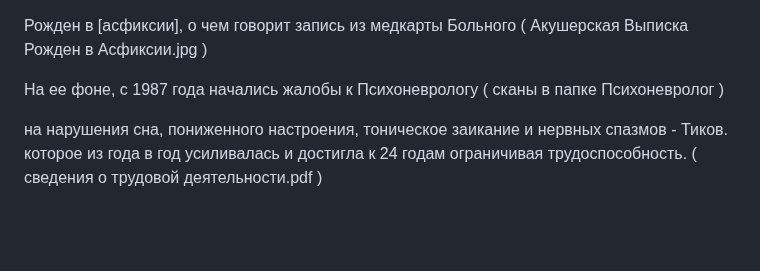
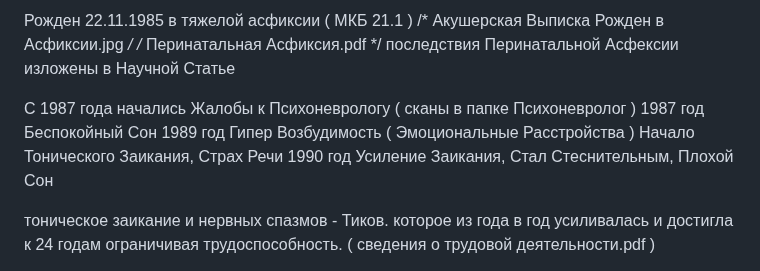
Before and after one commit to kalevalski/ugolovnoe-delo-modafinil, a Markdown page: Диагностика Расстройств/ReadMe.md, the part around the change. Rendered like a GitHub page; blank space fills up the shorter version.

```diff
--- a/Диагностика Расстройств/ReadMe.md
+++ b/Диагностика Расстройств/ReadMe.md
@@ -1,11 +1,23 @@
+Рожден 22.11.1985 в тяжелой асфиксии ( МКБ 21.1 )
+   /* Акушерская Выписка Рожден в Асфиксии.jpg */
+   /* Перинатальная Асфиксия.pdf */
+   последствия Перинатальной Асфексии изложены в Научной Статье
 
-Рожден в [асфиксии], о чем говорит запись из медкарты Больного
-    ( Акушерская Выписка Рожден в Асфиксии.jpg )
 
-На ее фоне, с 1987 года начались жалобы к Психоневрологу
+С 1987 года начались Жалобы к Психоневрологу
     ( сканы в папке Психоневролог )
+    1987 год
+      Беспокойный Сон
+    1989 год
+      Гипер Возбудимость ( Эмоциональные Расстройства )
+      Начало Тонического Заикания, Страх Речи
+    1990 год
+      Усиление Заикания, Стал Стеснительным, Плохой Сон
 
-на нарушения сна, пониженного настроения,
+
+
+
+
 тоническое заикание и нервных спазмов - Тиков.
 которое из года в год усиливалась и достигла к 24 годам
 ограничивая трудоспособность.
```
